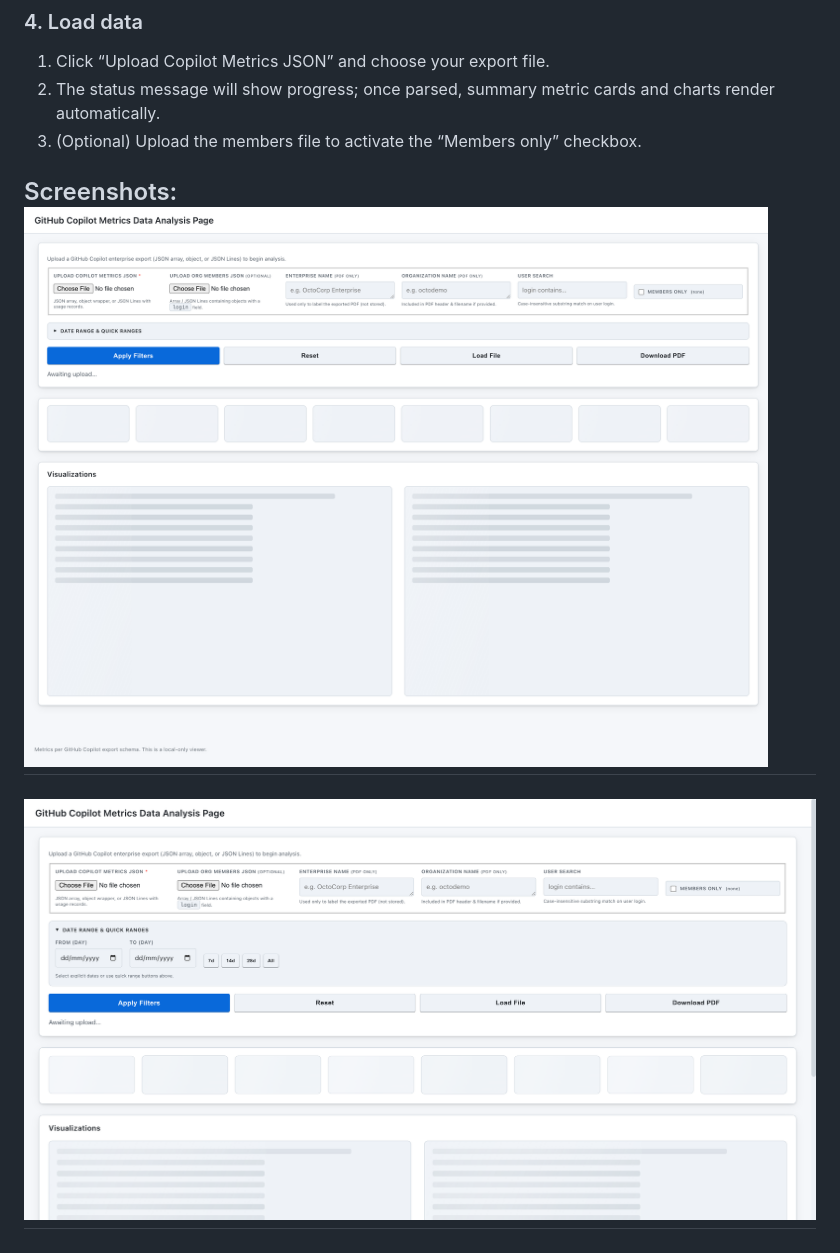
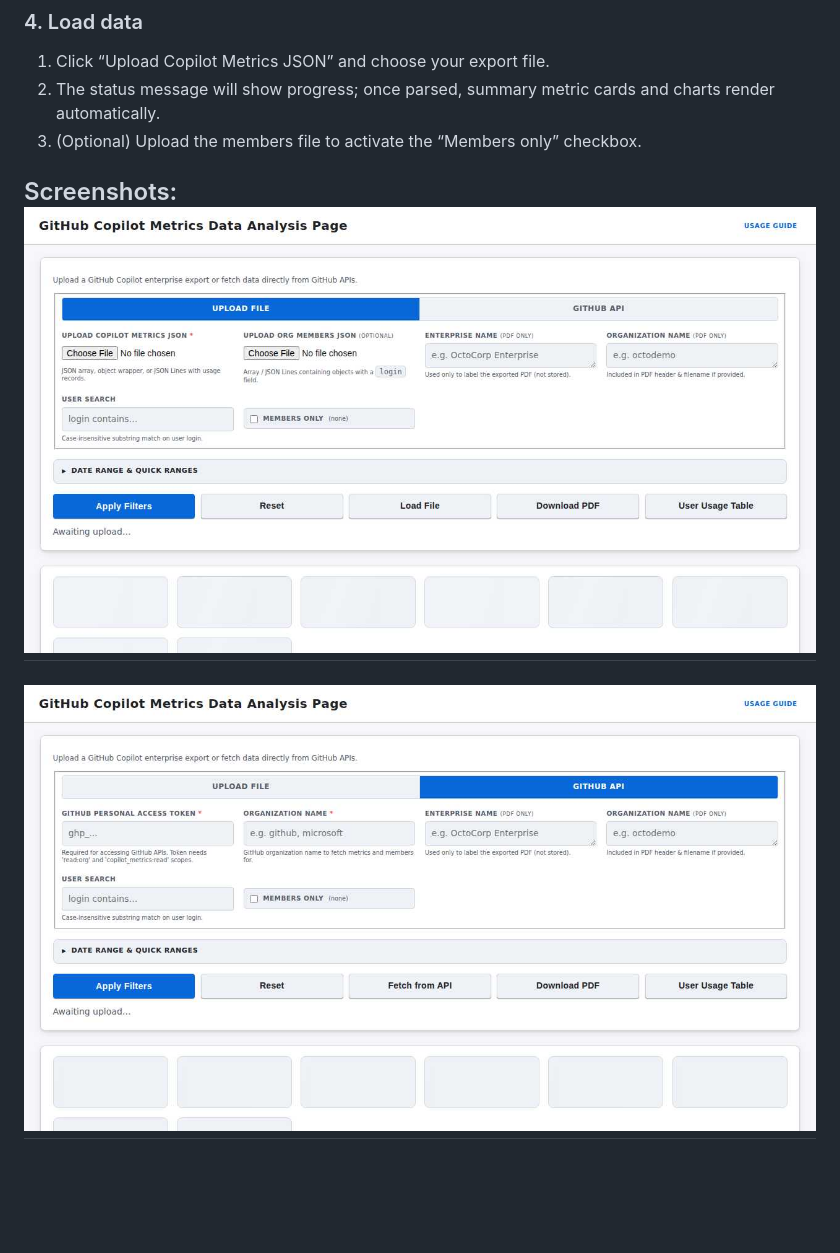
Before and after one commit to abhi-singhs/copilot-metrics-analysis, a Markdown page: README.md, the part around the change. Drawn GitHub-style; pictures changed too: img/Initital-state-API.png (added), img/filters-expanded.png (deleted), img/initial-state.png; blank space fills up the shorter version.

Commit message:
updates images

```diff
--- a/README.md
+++ b/README.md
@@ -80,7 +80,7 @@ The dashboard now supports two data sources:
 Screenshots:
 ![Initial dashboard awaiting upload](img/initial-state.png)
 ---
-![Filters panel with date range expanded](img/filters-expanded.png)
+![Initial dashboard with GitHub API](img/Initital-state-API.png)
 ---
 ![Example](img/example.png)
 ---
```
